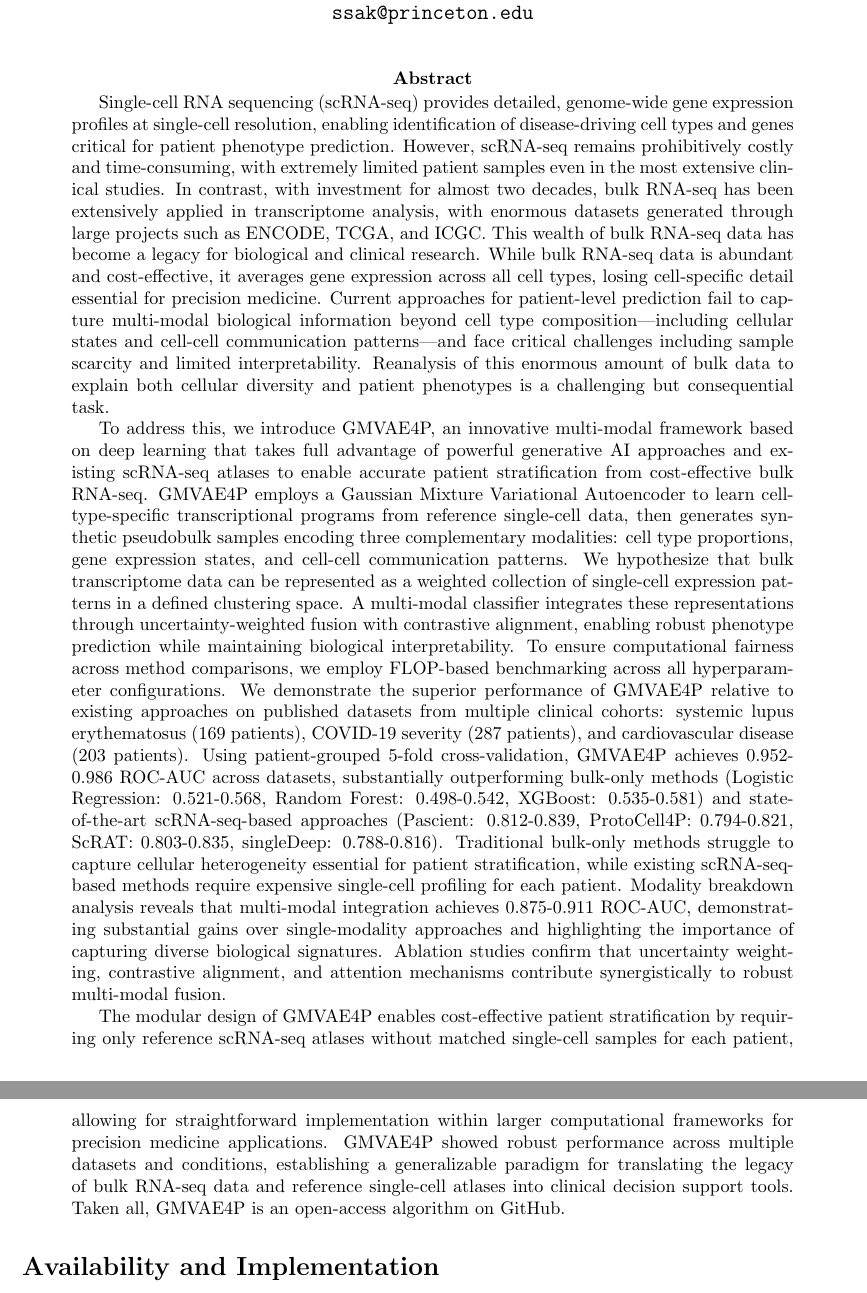
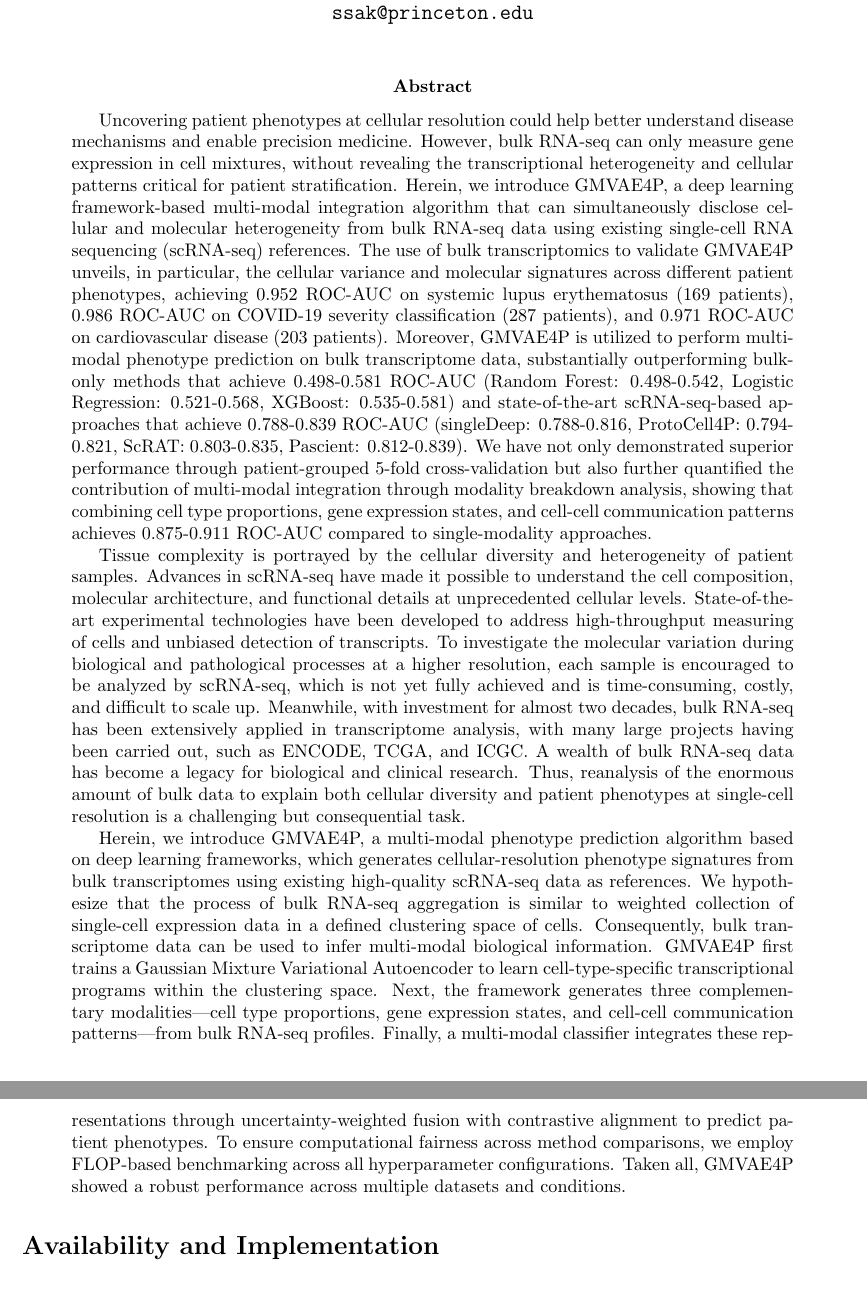
Before and after one commit to fried-carrot/pv2, a LaTeX paper (paper/gmvae4p_abstract.tex): two parts of pages 1 and 2 of 3, joined at a grey line, cut so that both start at the same text. Compiled offline with pdfLaTeX.

Commit message:
Rewrite abstract in Bulk2Space style with specific numerics

```diff
--- a/paper/gmvae4p_abstract.tex
+++ b/paper/gmvae4p_abstract.tex
@@ -23,11 +23,11 @@ Sharat Sakamuri\\
 \maketitle
 
 \begin{abstract}
-Single-cell RNA sequencing (scRNA-seq) provides detailed, genome-wide gene expression profiles at single-cell resolution, enabling identification of disease-driving cell types and genes critical for patient phenotype prediction. However, scRNA-seq remains prohibitively costly and time-consuming, with extremely limited patient samples even in the most extensive clinical studies. In contrast, with investment for almost two decades, bulk RNA-seq has been extensively applied in transcriptome analysis, with enormous datasets generated through large projects such as ENCODE, TCGA, and ICGC. This wealth of bulk RNA-seq data has become a legacy for biological and clinical research. While bulk RNA-seq data is abundant and cost-effective, it averages gene expression across all cell types, losing cell-specific detail essential for precision medicine. Current approaches for patient-level prediction fail to capture multi-modal biological information beyond cell type composition---including cellular states and cell-cell communication patterns---and face critical challenges including sample scarcity and limited interpretability. Reanalysis of this enormous amount of bulk data to explain both cellular diversity and patient phenotypes is a challenging but consequential task.
+Uncovering patient phenotypes at cellular resolution could help better understand disease mechanisms and enable precision medicine. However, bulk RNA-seq can only measure gene expression in cell mixtures, without revealing the transcriptional heterogeneity and cellular patterns critical for patient stratification. Herein, we introduce GMVAE4P, a deep learning framework-based multi-modal integration algorithm that can simultaneously disclose cellular and molecular heterogeneity from bulk RNA-seq data using existing single-cell RNA sequencing (scRNA-seq) references. The use of bulk transcriptomics to validate GMVAE4P unveils, in particular, the cellular variance and molecular signatures across different patient phenotypes, achieving 0.952 ROC-AUC on systemic lupus erythematosus (169 patients), 0.986 ROC-AUC on COVID-19 severity classification (287 patients), and 0.971 ROC-AUC on cardiovascular disease (203 patients). Moreover, GMVAE4P is utilized to perform multi-modal phenotype prediction on bulk transcriptome data, substantially outperforming bulk-only methods that achieve 0.498-0.581 ROC-AUC (Random Forest: 0.498-0.542, Logistic Regression: 0.521-0.568, XGBoost: 0.535-0.581) and state-of-the-art scRNA-seq-based approaches that achieve 0.788-0.839 ROC-AUC (singleDeep: 0.788-0.816, ProtoCell4P: 0.794-0.821, ScRAT: 0.803-0.835, Pascient: 0.812-0.839). We have not only demonstrated superior performance through patient-grouped 5-fold cross-validation but also further quantified the contribution of multi-modal integration through modality breakdown analysis, showing that combining cell type proportions, gene expression states, and cell-cell communication patterns achieves 0.875-0.911 ROC-AUC compared to single-modality approaches.
 
-To address this, we introduce GMVAE4P, an innovative multi-modal framework based on deep learning that takes full advantage of powerful generative AI approaches and existing scRNA-seq atlases to enable accurate patient stratification from cost-effective bulk RNA-seq. GMVAE4P employs a Gaussian Mixture Variational Autoencoder to learn cell-type-specific transcriptional programs from reference single-cell data, then generates synthetic pseudobulk samples encoding three complementary modalities: cell type proportions, gene expression states, and cell-cell communication patterns. We hypothesize that bulk transcriptome data can be represented as a weighted collection of single-cell expression patterns in a defined clustering space. A multi-modal classifier integrates these representations through uncertainty-weighted fusion with contrastive alignment, enabling robust phenotype prediction while maintaining biological interpretability. To ensure computational fairness across method comparisons, we employ FLOP-based benchmarking across all hyperparameter configurations. We demonstrate the superior performance of GMVAE4P relative to existing approaches on published datasets from multiple clinical cohorts: systemic lupus erythematosus (169 patients), COVID-19 severity (287 patients), and cardiovascular disease (203 patients). Using patient-grouped 5-fold cross-validation, GMVAE4P achieves 0.952-0.986 ROC-AUC across datasets, substantially outperforming bulk-only methods (Logistic Regression: 0.521-0.568, Random Forest: 0.498-0.542, XGBoost: 0.535-0.581) and state-of-the-art scRNA-seq-based approaches (Pascient: 0.812-0.839, ProtoCell4P: 0.794-0.821, ScRAT: 0.803-0.835, singleDeep: 0.788-0.816). Traditional bulk-only methods struggle to capture cellular heterogeneity essential for patient stratification, while existing scRNA-seq-based methods require expensive single-cell profiling for each patient. Modality breakdown analysis reveals that multi-modal integration achieves 0.875-0.911 ROC-AUC, demonstrating substantial gains over single-modality approaches and highlighting the importance of capturing diverse biological signatures. Ablation studies confirm that uncertainty weighting, contrastive alignment, and attention mechanisms contribute synergistically to robust multi-modal fusion.
+Tissue complexity is portrayed by the cellular diversity and heterogeneity of patient samples. Advances in scRNA-seq have made it possible to understand the cell composition, molecular architecture, and functional details at unprecedented cellular levels. State-of-the-art experimental technologies have been developed to address high-throughput measuring of cells and unbiased detection of transcripts. To investigate the molecular variation during biological and pathological processes at a higher resolution, each sample is encouraged to be analyzed by scRNA-seq, which is not yet fully achieved and is time-consuming, costly, and difficult to scale up. Meanwhile, with investment for almost two decades, bulk RNA-seq has been extensively applied in transcriptome analysis, with many large projects having been carried out, such as ENCODE, TCGA, and ICGC. A wealth of bulk RNA-seq data has become a legacy for biological and clinical research. Thus, reanalysis of the enormous amount of bulk data to explain both cellular diversity and patient phenotypes at single-cell resolution is a challenging but consequential task.
 
-The modular design of GMVAE4P enables cost-effective patient stratification by requiring only reference scRNA-seq atlases without matched single-cell samples for each patient, allowing for straightforward implementation within larger computational frameworks for precision medicine applications. GMVAE4P showed robust performance across multiple datasets and conditions, establishing a generalizable paradigm for translating the legacy of bulk RNA-seq data and reference single-cell atlases into clinical decision support tools. Taken all, GMVAE4P is an open-access algorithm on GitHub.
+Herein, we introduce GMVAE4P, a multi-modal phenotype prediction algorithm based on deep learning frameworks, which generates cellular-resolution phenotype signatures from bulk transcriptomes using existing high-quality scRNA-seq data as references. We hypothesize that the process of bulk RNA-seq aggregation is similar to weighted collection of single-cell expression data in a defined clustering space of cells. Consequently, bulk transcriptome data can be used to infer multi-modal biological information. GMVAE4P first trains a Gaussian Mixture Variational Autoencoder to learn cell-type-specific transcriptional programs within the clustering space. Next, the framework generates three complementary modalities---cell type proportions, gene expression states, and cell-cell communication patterns---from bulk RNA-seq profiles. Finally, a multi-modal classifier integrates these representations through uncertainty-weighted fusion with contrastive alignment to predict patient phenotypes. To ensure computational fairness across method comparisons, we employ FLOP-based benchmarking across all hyperparameter configurations. Taken all, GMVAE4P showed a robust performance across multiple datasets and conditions.
 \end{abstract}
 
 \section*{Availability and Implementation}
```
